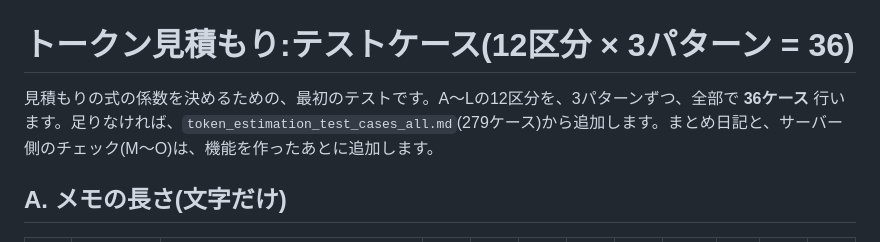
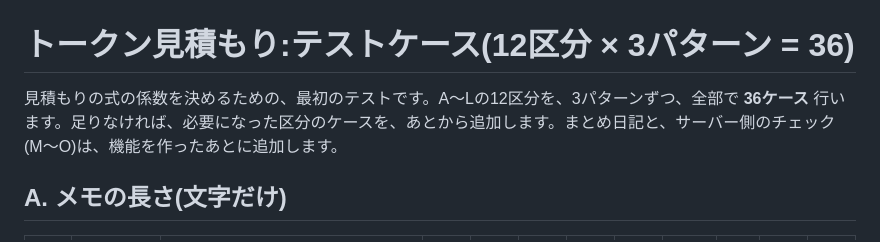
Before and after one commit to kamooone/auto_diary_ai, a Markdown page: docs/token_estimation_test_cases.md, the part around the change. GitHub-like rendering.

```diff
--- a/docs/token_estimation_test_cases.md
+++ b/docs/token_estimation_test_cases.md
@@ -1,6 +1,6 @@
 # トークン見積もり:テストケース(12区分 × 3パターン = 36)
 
-見積もりの式の係数を決めるための、最初のテストです。A〜Lの12区分を、3パターンずつ、全部で **36ケース** 行います。足りなければ、`token_estimation_test_cases_all.md`(279ケース)から追加します。まとめ日記と、サーバー側のチェック(M〜O)は、機能を作ったあとに追加します。
+見積もりの式の係数を決めるための、最初のテストです。A〜Lの12区分を、3パターンずつ、全部で **36ケース** 行います。足りなければ、必要になった区分のケースを、あとから追加します。まとめ日記と、サーバー側のチェック(M〜O)は、機能を作ったあとに追加します。
 
 ## A. メモの長さ(文字だけ)
 
```
Also changed, not shown: docs/token_estimation_test_cases_all.md (deleted, +0 -432 lines).
